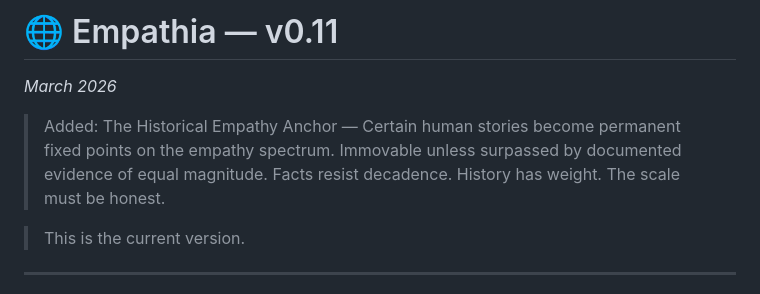
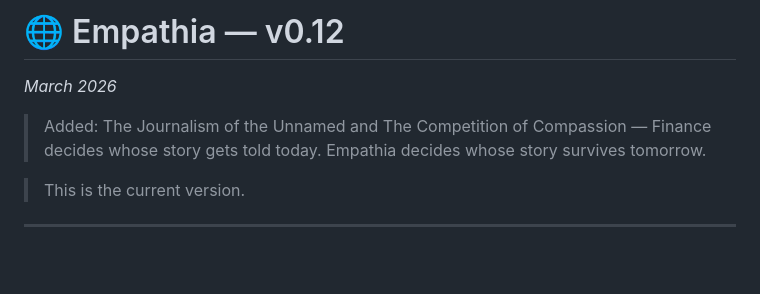
Before and after one commit to M-J-Delaunay/empathia, a Markdown page: README.md, the part around one of its changes. Drawn GitHub-style; blank space fills up the shorter version.

```diff
--- a/README.md
+++ b/README.md
@@ -1,7 +1,7 @@
-# 🌐 Empathia — v0.11
+# 🌐 Empathia — v0.12
 *March 2026*
 
-> Added: The Historical Empathy Anchor — Certain human stories become permanent fixed points on the empathy spectrum. Immovable unless surpassed by documented evidence of equal magnitude. Facts resist decadence. History has weight. The scale must be honest.
+> Added: The Journalism of the Unnamed and The Competition of Compassion — Finance decides whose story gets told today. Empathia decides whose story survives tomorrow.
 
 > This is the current version.
 
```
Also changed, not shown: other parts of README.md (+67 -0 lines).
